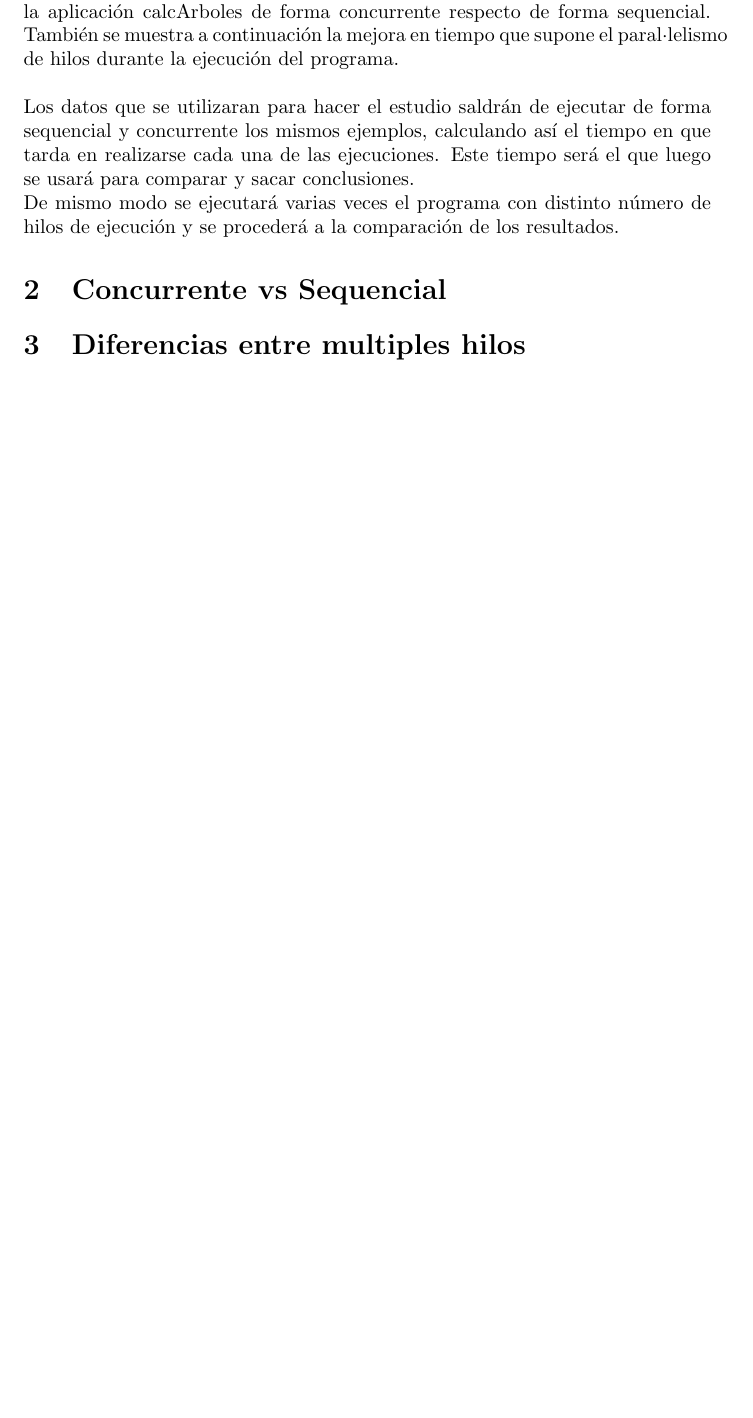
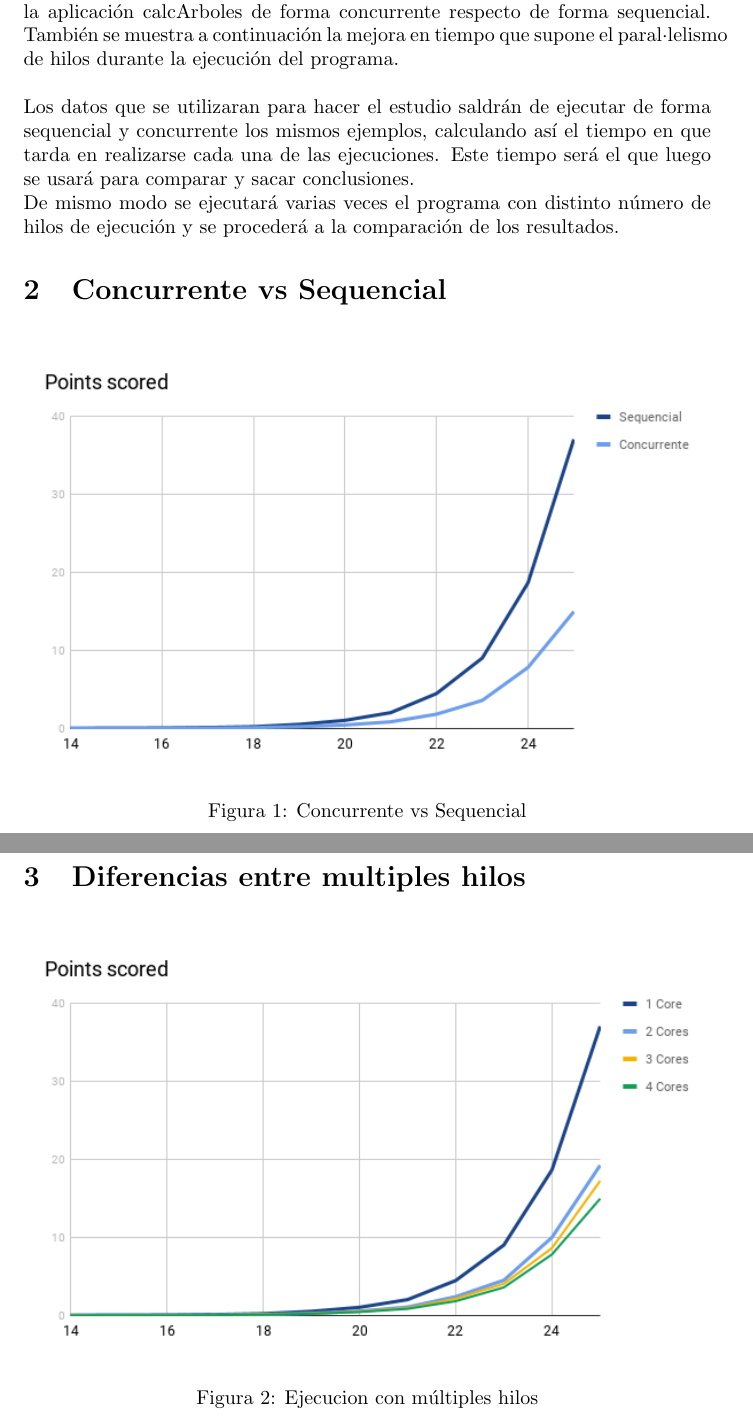
Before and after one commit to quimpm/tree_surrounder, a LaTeX document (documentació/docu_prac1.tex): part of page 3 of 3 before the commit and two parts of pages 3 and 4 of 4 after it, the two joined at a grey line, cut so that both start at the same text, the shorter picture padded with empty space. Compiled offline with pdfLaTeX.

Commit message:
imatges al latex

```diff
--- a/documentació/docu_prac1.tex
+++ b/documentació/docu_prac1.tex
@@ -76,3 +76,6 @@ De mismo modo se ejecutará varias veces el programa con distinto número de hil
 
 \section{Concurrente vs Sequencial}
 
+\begin{figure}[hbt!]
+  \includegraphics[width=\linewidth]{concuvsseq.png}
+  \caption{Concurrente vs Sequencial}
@@ -79 +87,6 @@ De mismo modo se ejecutará varias veces el programa con distinto número de hil
 \section{Diferencias entre multiples hilos}
+\begin{figure}[hbt!]
+  \includegraphics[width=\linewidth]{multihilo.png}
+  \caption{Ejecucion con múltiples hilos}
+  \label{fig:multhilos}
+\end{figure}
```
Also changed, not shown: documentació/docu_prac1.pdf, documentació/docu_prac1.tex (6 more changed lines), 4 other files.
